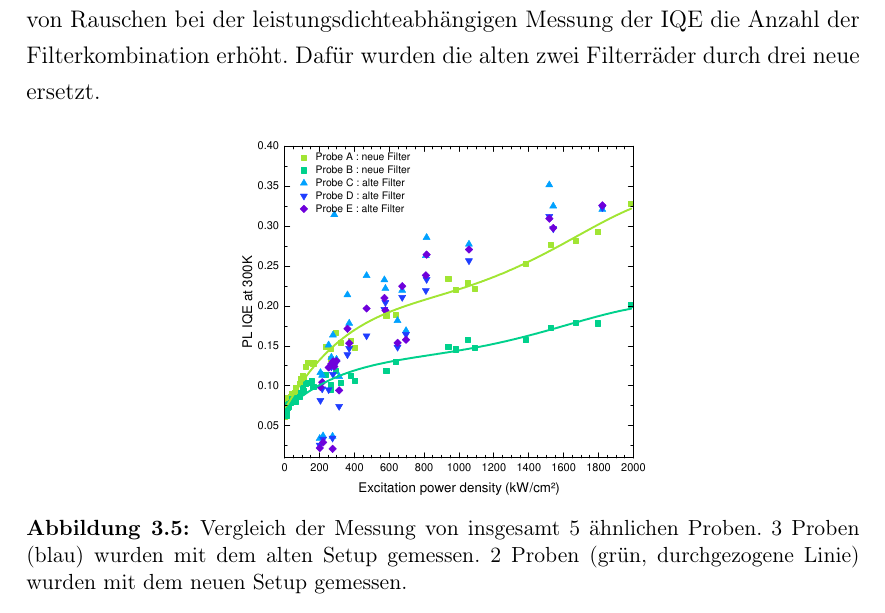
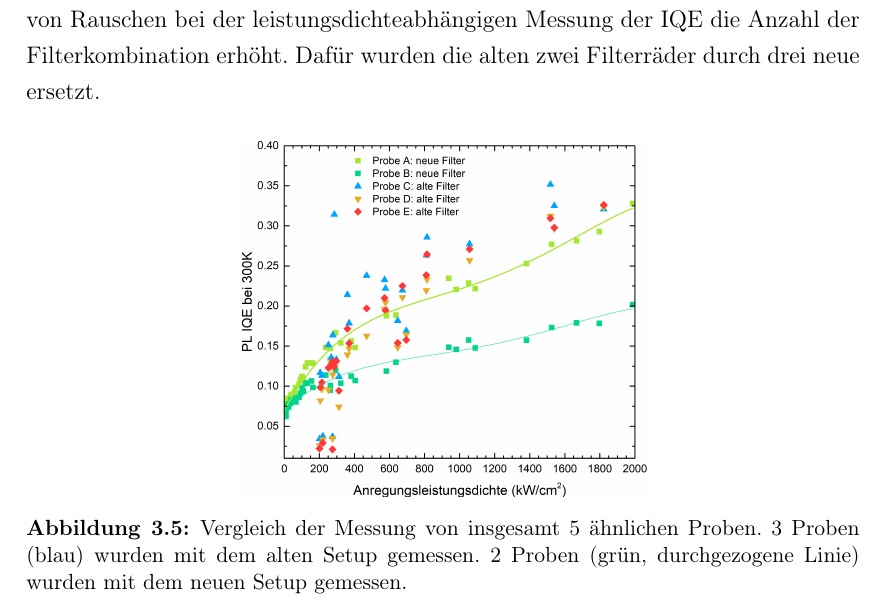
Before and after one commit to barana91/LaTex-Master-Thesis, a LaTeX thesis (Masterarbeit.tex, which reads Kapitel/AufbauVerbesserung.tex): part of page 34 of 83, cut so that both start at the same text. Compiled offline with pdfLaTeX.

Commit message:
bilder geändert

```diff
--- a/Kapitel/AufbauVerbesserung.tex
+++ b/Kapitel/AufbauVerbesserung.tex
@@ -7,7 +7,7 @@ Im Zuge dieser Arbeit wurden für eine Erhöhung der Messpunkte und Verringerung
     \centering
     \begin{minipage}[t]{1\linewidth}
         \centering
-        \includegraphics[width = 0.49\linewidth]{Bilder/AuswertungNovemeberKorr1VergleichFilter.pdf}
+        \includegraphics[width = 0.49\linewidth]{Bilder/AuswertungNovemeberKorr1VergleichFilter.png}
         \caption{Vergleich der Messung von insgesamt 5 ähnlichen Proben. 3 Proben (blau) wurden mit dem alten Setup gemessen. 2 Proben (grün, durchgezogene Linie) wurden mit dem neuen Setup gemessen. %Die Präzision in tieferen Anregungsleistungsdichtenbereichen ist für das neue Setup deutlich %erhöht. Das Rauschen fällt ebenfalls deutlich geringer aus.
         }
         \label{fig:vergleichFilter}
```
Also changed, not shown: Bilder/AuswertungNovemeberKorr1VergleichFilter.pdf (deleted), Bilder/AuswertungNovemeberKorr1VergleichFilter.png, Bilder/TS4045/IQERT.pdf (deleted), Bilder/TS4045/IQETT.pdf, Bilder/TS4045/corrIQERT.pdf, Bilder/TS4045/intRT.pdf, Bilder/TS4045/intTT.pdf, Bilder/TS4048/IQETT.pdf, Bilder/TS4048/corrIQERT.pdf, 3 other files.
